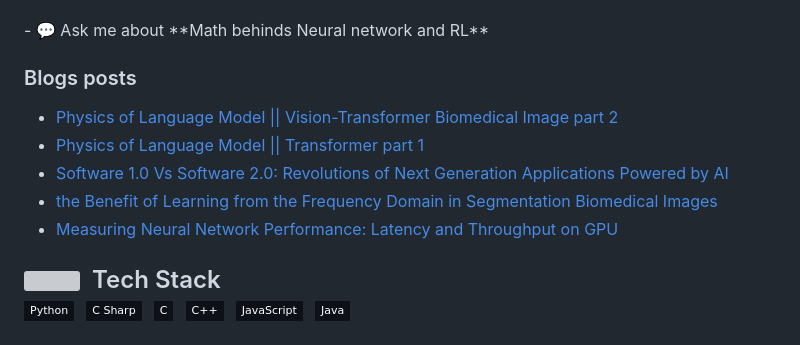
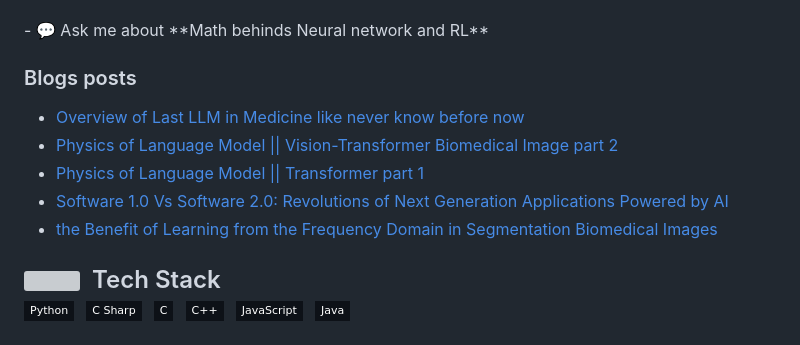
Before and after one commit to deep-matter/deep-matter, a Markdown page: README.md, the part around the change. Rendered like a GitHub page; badges without logos; grey boxes are pictures that could not be loaded.

Commit message:
Updated with the latest blog posts

```diff
--- a/README.md
+++ b/README.md
@@ -16,11 +16,11 @@
 
 ### Blogs posts
 <!-- BLOG-POST-LIST:START -->
+- [Overview of Last LLM in Medicine like never know before now](https://younsess-elbrag.medium.com/physics-of-language-model-llm-biomedical-like-never-know-before-now-e4b0178f3c6?source=rss-1b1ea2d69eaa------2)
 - [Physics of Language Model || Vision-Transformer Biomedical Image part 2](https://younsess-elbrag.medium.com/physics-of-language-model-vision-transformer-biomedical-image-part-2-3389ab7d7a5?source=rss-1b1ea2d69eaa------2)
 - [Physics of Language Model || Transformer part 1](https://younsess-elbrag.medium.com/physics-of-language-model-transformer-part-1-9c7692db023d?source=rss-1b1ea2d69eaa------2)
 - [Software 1.0 Vs Software 2.0: Revolutions of Next Generation Applications Powered by AI](https://younsess-elbrag.medium.com/software-1-0-vs-software-2-0-revolutions-of-next-generation-applications-powered-by-ai-5856586de152?source=rss-1b1ea2d69eaa------2)
 - [the Benefit of Learning from the Frequency Domain in Segmentation Biomedical Images](https://younsess-elbrag.medium.com/the-benefit-of-learning-from-the-frequency-domain-in-segmentation-biomedical-images-6da0274a2d0c?source=rss-1b1ea2d69eaa------2)
-- [Measuring Neural Network Performance: Latency and Throughput on GPU](https://younsess-elbrag.medium.com/measuring-neural-network-performance-latency-and-throughput-on-gpu-5d54657871f0?source=rss-1b1ea2d69eaa------2)
 <!-- BLOG-POST-LIST:END  -->
 
 <!-- ## 🛠 &nbsp;Tech Stack -->
```
